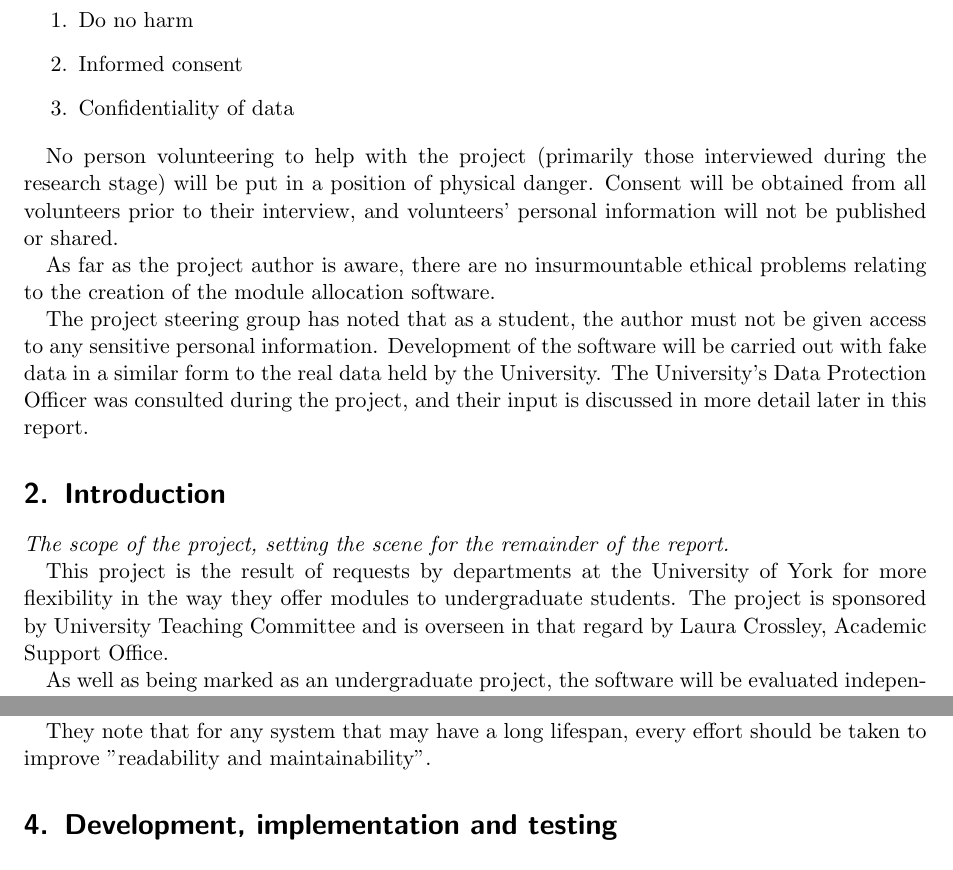
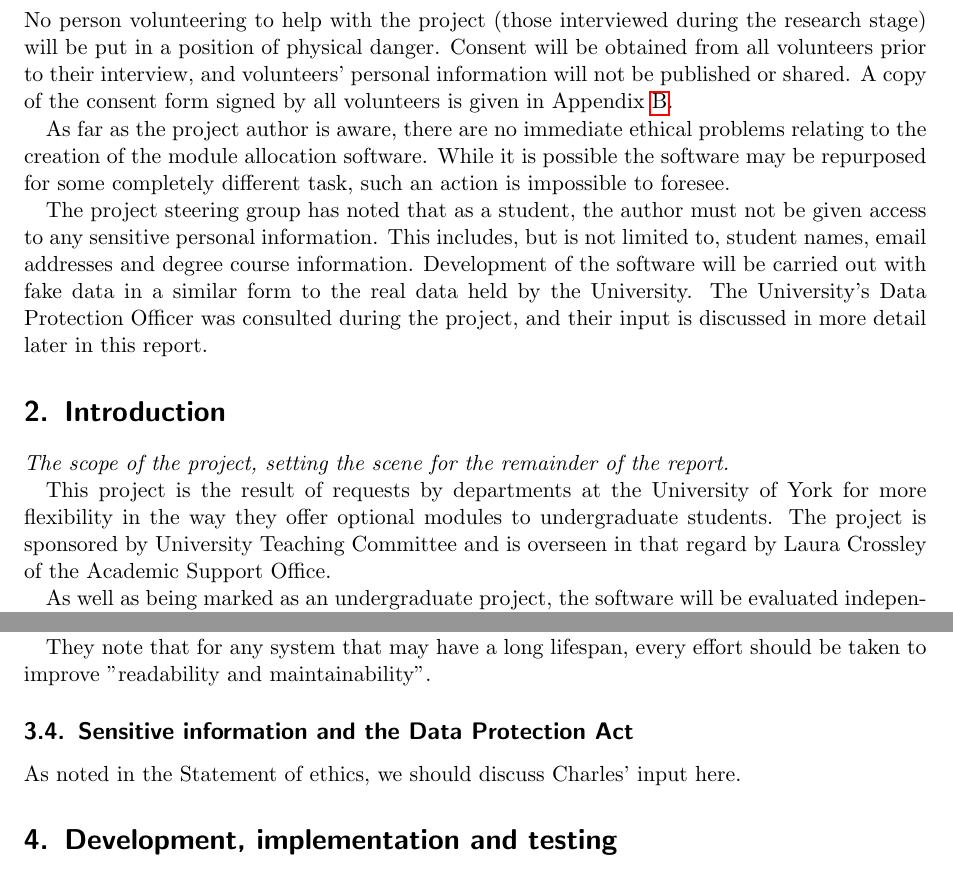
Before and after one commit to alexmuller/york-dissertation, a LaTeX paper (Project.tex): two parts of pages 4 and 6 of 11, joined at a grey line, cut at the place of the change. Compiled offline with pdfLaTeX.

Commit message:
Expand Statement of ethics

```diff
--- a/Project.tex
+++ b/Project.tex
@@ -82,23 +82,23 @@ This report is 1,900ish words, as counted by running \verb+detex <report.tex> |
 
 \section{Statement of ethics}
 
-\begin{enumerate}
-  \item Do no harm
-  \item Informed consent
-  \item Confidentiality of data
-\end{enumerate}
+% Informed consent
 
-No person volunteering to help with the project (primarily those interviewed during the research stage) will be put in a position of physical danger. Consent will be obtained from all volunteers prior to their interview, and volunteers' personal information will not be published or shared.
+No person volunteering to help with the project (those interviewed during the research stage) will be put in a position of physical danger. Consent will be obtained from all volunteers prior to their interview, and volunteers' personal information will not be published or shared. A copy of the consent form signed by all volunteers is given in Appendix~\ref{sec:consent}.
 
-As far as the project author is aware, there are no insurmountable ethical problems relating to the creation of the module allocation software.
+% Do no harm
 
-The project steering group has noted that as a student, the author must not be given access to any sensitive personal information. Development of the software will be carried out with fake data in a similar form to the real data held by the University. The University's Data Protection Officer was consulted during the project, and their input is discussed in more detail later in this report.
+As far as the project author is aware, there are no immediate ethical problems relating to the creation of the module allocation software. While it is possible the software may be repurposed for some completely different task, such an action is impossible to foresee.
+
+% Confidentiality of data
+
+The project steering group has noted that as a student, the author must not be given access to any sensitive personal information. This includes, but is not limited to, student names, email addresses and degree course information. Development of the software will be carried out with fake data in a similar form to the real data held by the University. The University's Data Protection Officer was consulted during the project, and their input is discussed in more detail later in this report.
 
 \section{Introduction}
 
 \textit{The scope of the project, setting the scene for the remainder of the report.}
 
-This project is the result of requests by departments at the University of York for more flexibility in the way they offer modules to undergraduate students. The project is sponsored by University Teaching Committee and is overseen in that regard by Laura Crossley, Academic Support Office.
+This project is the result of requests by departments at the University of York for more flexibility in the way they offer optional modules to undergraduate students. The project is sponsored by University Teaching Committee and is overseen in that regard by Laura Crossley of the Academic Support Office.
 
 As well as being marked as an undergraduate project, the software will be evaluated independently by Ms Crossley. If it is judged to provide sufficient advantages over the current methods of module allocation, it may be recommended that responbility for the software is handed to the University's IT Services department.
 
@@ -172,6 +172,10 @@ Use vertical alignment. Breaking lines when they're going to be long anyway. Use
 Green and Ledgard argue that Unix code is unreadable, and "textbook code" is too deeply commented. We should strike a balance between the two.
 
 They note that for any system that may have a long lifespan, every effort should be taken to improve "readability and maintainability".
+
+\subsection{Sensitive information and the Data Protection Act}
+
+As noted in the Statement of ethics, we should discuss Charles' input here.
 
 \section{Development, implementation and testing}
 
```
Also changed, not shown: Project.pdf, Project.tex (1 more changed lines).
